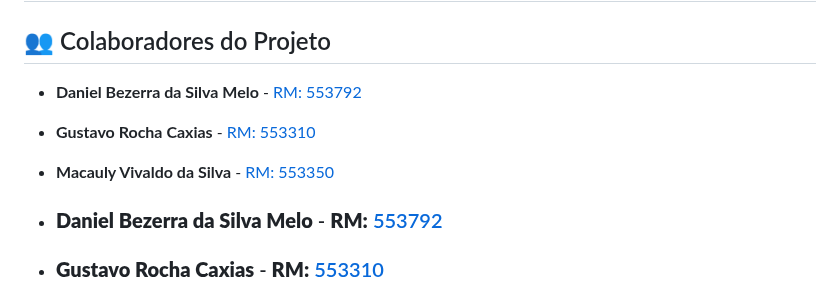
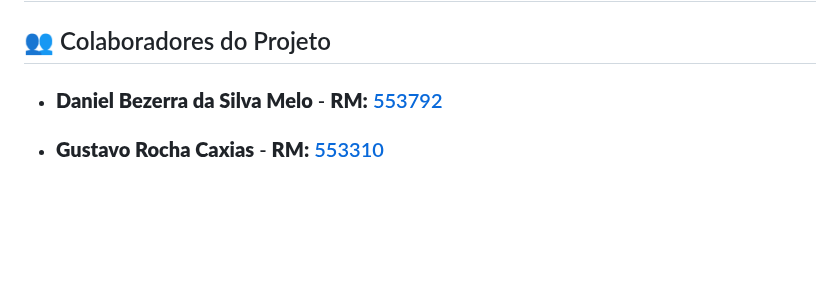
Before and after one commit to MacaulyV/GS---ElectriX-Drive, a Markdown page: README.md, the part around the change. Rendered like a GitHub page; blank space fills up the shorter version.

```diff
--- a/README.md
+++ b/README.md
@@ -3,10 +3,6 @@
 # **ElectriX Drive Plataforma de Comparação <br> de Eficiência com Veículos Elétricos** 🚗💡
 
 ## 👥 Colaboradores do Projeto
-
-- **Daniel Bezerra da Silva Melo** - [RM: 553792](#)
-- **Gustavo Rocha Caxias** - [RM: 553310](#)
-- **Macauly Vivaldo da Silva** - [RM: 553350](#)
 
 - ### **Daniel Bezerra da Silva Melo** - **RM:** [553792](#)
 - ### **Gustavo Rocha Caxias** - **RM:** [553310](#)
```
